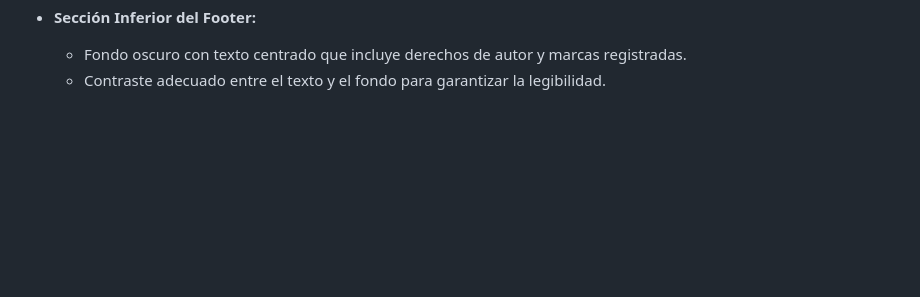
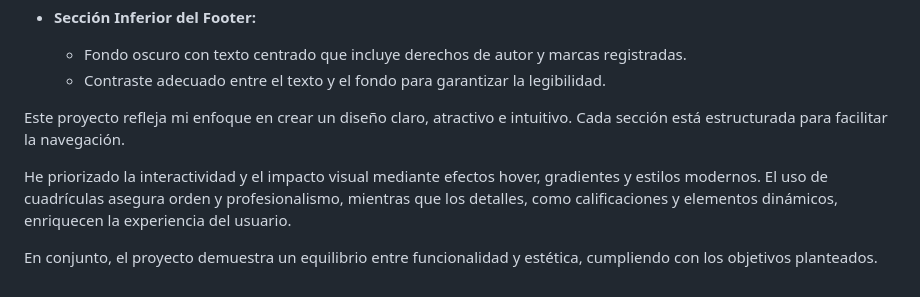
Before and after one commit to FranciscoFerna/Pr03_2---HtmlCss, a Markdown page: Retrospectiva.md, the part around the change. GitHub-like rendering; blank space fills up the shorter version.

Commit message:
Conclusion Final

```diff
--- a/Retrospectiva.md
+++ b/Retrospectiva.md
@@ -261,3 +261,10 @@ Usé CSS para lograr un diseño atractivo y funcional:
 - **Sección Inferior del Footer:**
   - Fondo oscuro con texto centrado que incluye derechos de autor y marcas registradas.
   - Contraste adecuado entre el texto y el fondo para garantizar la legibilidad.
+
+
+Este proyecto refleja mi enfoque en crear un diseño claro, atractivo e intuitivo. Cada sección está estructurada para facilitar la navegación.
+
+He priorizado la interactividad y el impacto visual mediante efectos hover, gradientes y estilos modernos. El uso de cuadrículas asegura orden y profesionalismo, mientras que los detalles, como calificaciones y elementos dinámicos, enriquecen la experiencia del usuario.
+
+En conjunto, el proyecto demuestra un equilibrio entre funcionalidad y estética, cumpliendo con los objetivos planteados.
```
